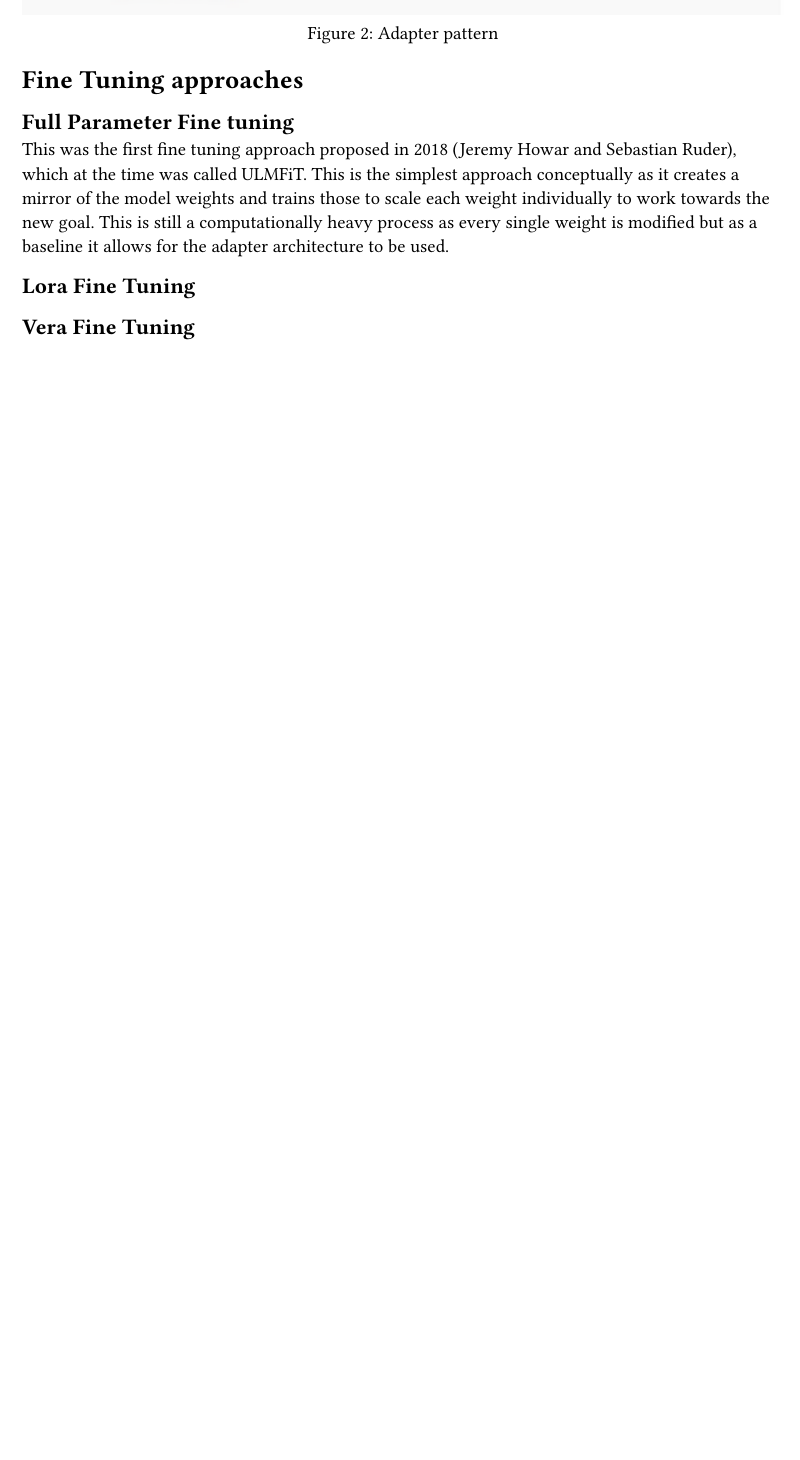
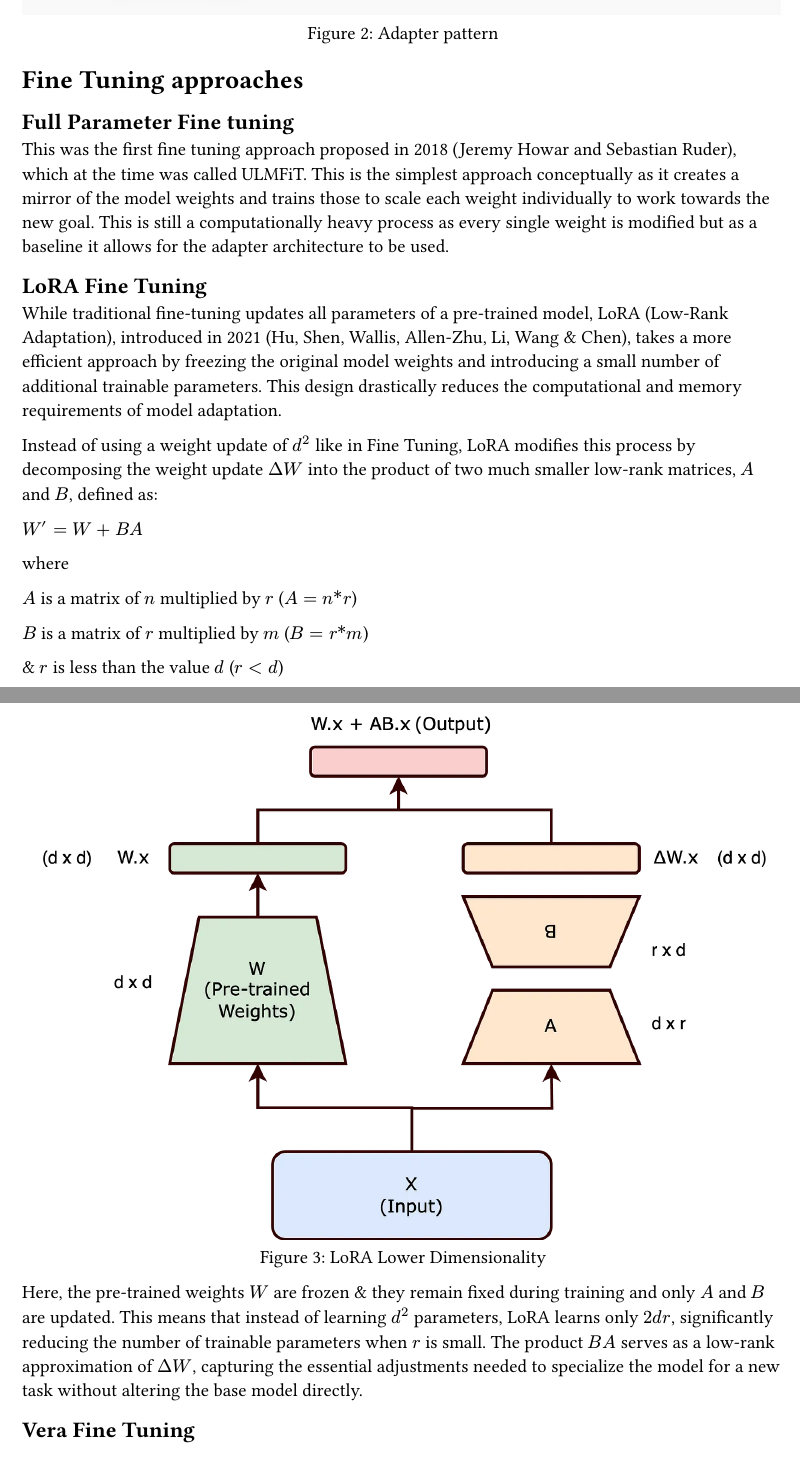
Before and after one commit to ArtLiathain/Lora_Report, a Typst document (Lora_report.typ): part of page 2 of 2 before the commit and two parts of pages 2 and 3 of 3 after it, the two joined at a grey line, cut so that both start at the same text, the shorter picture padded with empty space. The pictures show the PDF file Lora_report.pdf that the author committed with the source.

Commit message:
Lora 1st Draft

```diff
--- a/Lora_report.typ
+++ b/Lora_report.typ
@@ -56,7 +56,43 @@ towards the new goal. This is still a computationally heavy process as
 every single weight is modified but as a baseline it allows for the
 adapter architecture to be used.
 
-== Lora Fine Tuning
+
+== LoRA Fine Tuning
+
+While traditional fine-tuning updates all parameters of a pre-trained model,
+LoRA (Low-Rank Adaptation), introduced in 2021 (Hu, Shen, Wallis, Allen-Zhu, Li, Wang & Chen),
+takes a more efficient approach by freezing the original model weights and
+introducing a small number of additional trainable parameters. This design
+drastically reduces the computational and memory requirements of model adaptation.
+
+Instead of using a weight update of $d^2$ like in Fine Tuning, LoRA modifies
+this process by decomposing the weight update $\ΔW$ into the product of two
+much smaller low-rank matrices, $\A$ and $\B$, defined as:
+
+$\W' = W + B A$
+
+where
+
+$A$ is a matrix of $n$ multiplied by $r$ ($A = n \* r$)
+
+$B$ is a matrix of $r$ multiplied by $m$ ($B = r \* m$)
+
+& $r$ is less than the value $d$ ($r \< d$)
+
+#figure(
+  image("images/LoRA.png")
+  , caption: [LoRA Lower Dimensionality]
+)
+
+Here, the pre-trained weights $W$ are frozen & they remain fixed during
+training and only $A$ and $B$ are updated. This means that instead of
+learning $d^2$ parameters, LoRA learns only $2\dr$, significantly reducing
+the number of trainable parameters when $r$ is small. The product $\BA$ serves
+as a low-rank approximation of $\ΔW$, capturing the essential adjustments
+needed to specialize the model for a new task without altering the base
+model directly.
+
+
 
 == Vera Fine Tuning
 
```
Also changed, not shown: Lora_report.pdf, images/LoRA.png (added).
